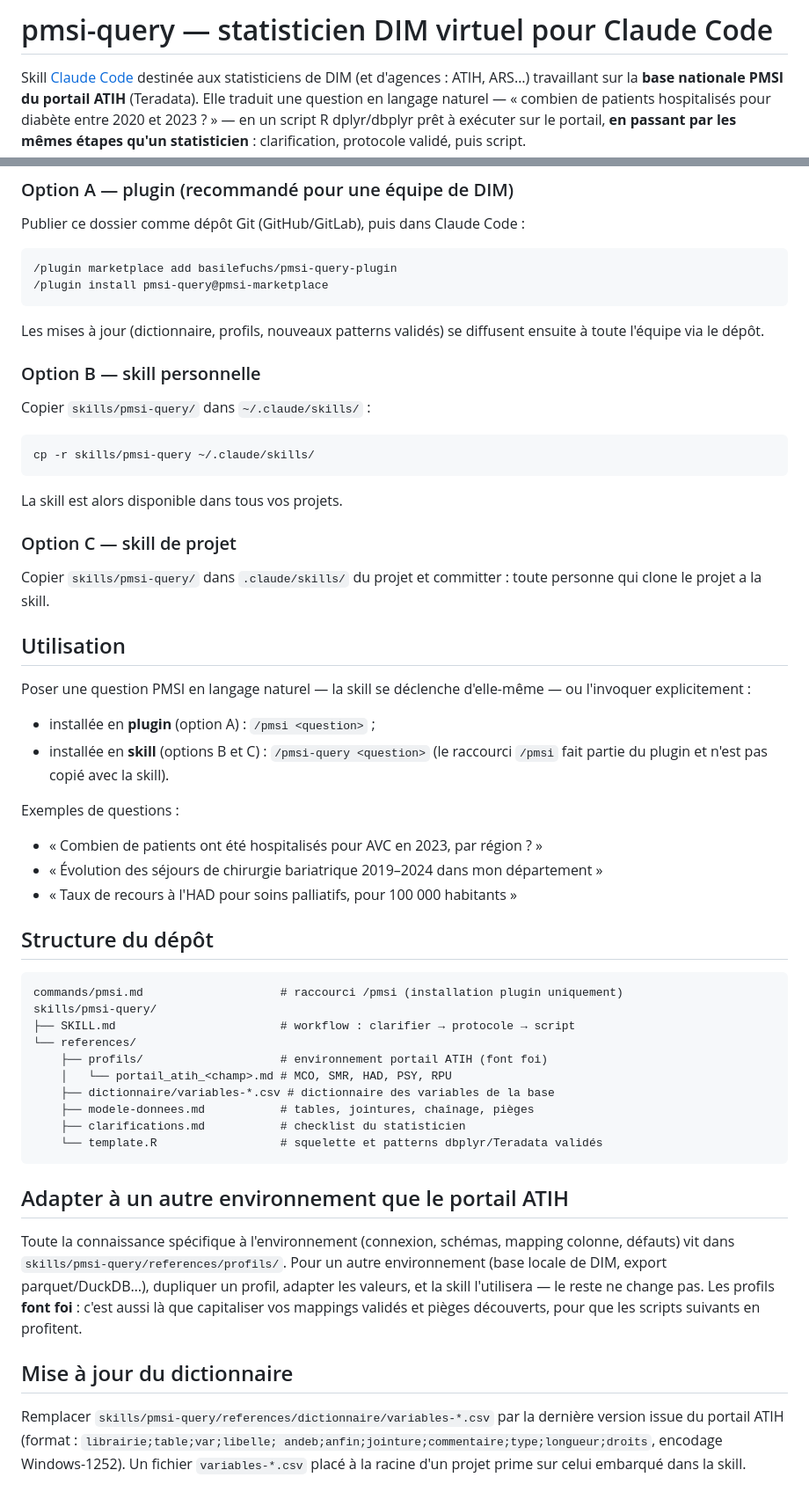
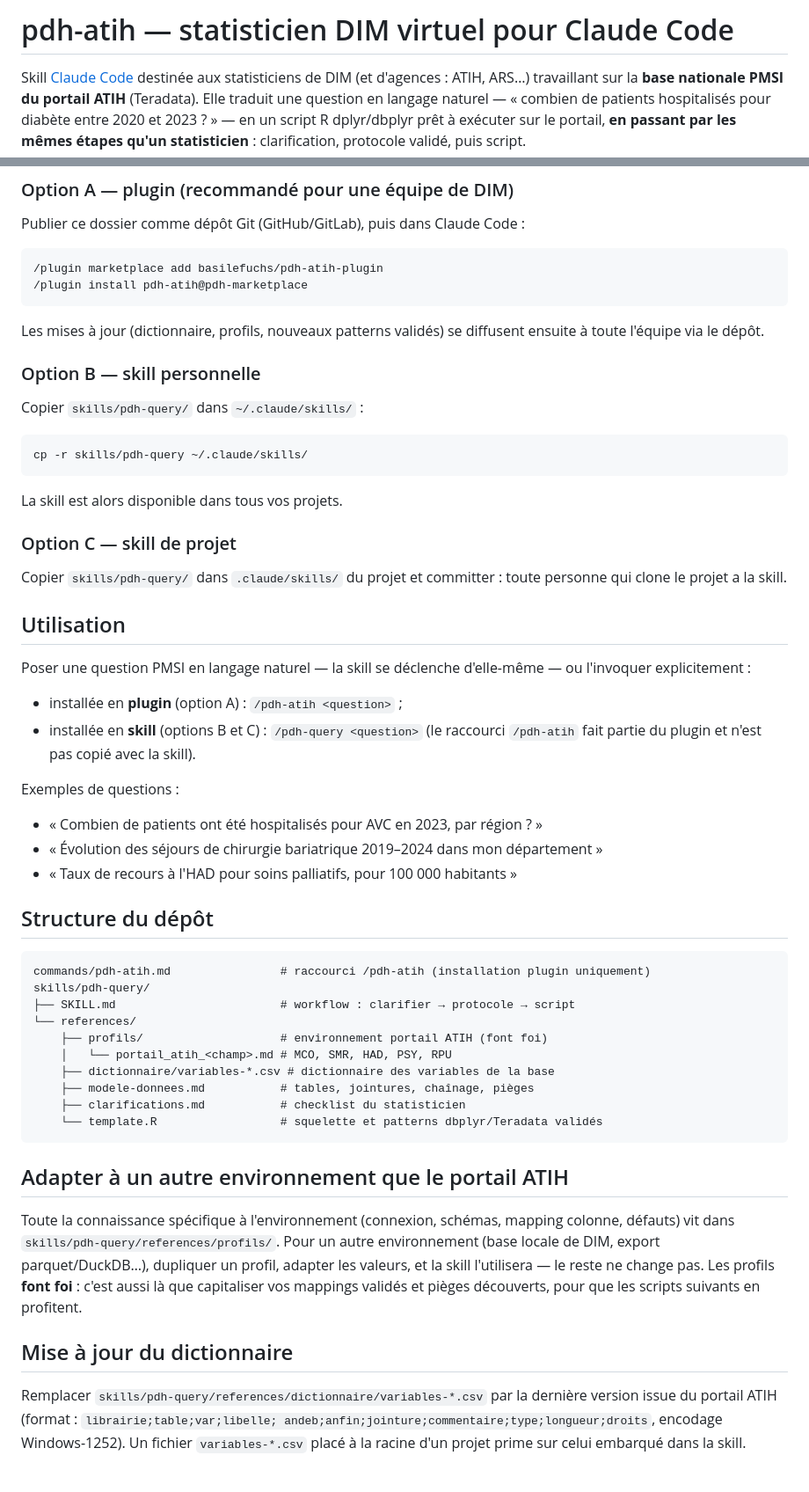
Before and after one commit to basilefuchs/skills, a Markdown page: skills/pdh-query/README.md, 2 parts joined by grey strips. Shown at 88% size. GitHub-like rendering.

Commit message:
Renomme le plugin pmsi-query en pdh-atih et la skill en pdh-query
Distingue l'identité du plugin (pdh-atih, dépôt/marketplace à suivre) de
celle de la skill (pdh-query). Renomme aussi le raccourci /pmsi en
/pdh-atih et le marketplace pmsi-marketplace en pdh-marketplace. Le terme
métier PMSI (majuscules) reste inchangé partout où il désigne le
programme national de santé, pas un identifiant logiciel.

Co-Authored-By: Claude Sonnet 5 <noreply@anthropic.com>

````diff
--- a/skills/pdh-query/README.md
+++ b/skills/pdh-query/README.md
@@ -1,4 +1,4 @@
-# pmsi-query — statisticien DIM virtuel pour Claude Code
+# pdh-atih — statisticien DIM virtuel pour Claude Code
 
 Skill [Claude Code](https://claude.com/claude-code) destinée aux statisticiens de
 DIM (et d'agences : ATIH, ARS…) travaillant sur la **base nationale PMSI du
@@ -68,8 +68,8 @@ validation métier ni le respect du secret statistique sur les sorties.
 Publier ce dossier comme dépôt Git (GitHub/GitLab), puis dans Claude Code :
 
 ```
-/plugin marketplace add basilefuchs/pmsi-query-plugin
-/plugin install pmsi-query@pmsi-marketplace
+/plugin marketplace add basilefuchs/pdh-atih-plugin
+/plugin install pdh-atih@pdh-marketplace
 ```
 
 Les mises à jour (dictionnaire, profils, nouveaux patterns validés) se diffusent
@@ -77,17 +77,17 @@ ensuite à toute l'équipe via le dépôt.
 
 ### Option B — skill personnelle
 
-Copier `skills/pmsi-query/` dans `~/.claude/skills/` :
+Copier `skills/pdh-query/` dans `~/.claude/skills/` :
 
 ```
-cp -r skills/pmsi-query ~/.claude/skills/
+cp -r skills/pdh-query ~/.claude/skills/
 ```
 
 La skill est alors disponible dans tous vos projets.
 
 ### Option C — skill de projet
 
-Copier `skills/pmsi-query/` dans `.claude/skills/` du projet et committer :
+Copier `skills/pdh-query/` dans `.claude/skills/` du projet et committer :
 toute personne qui clone le projet a la skill.
 
 ## Utilisation
@@ -95,9 +95,9 @@ toute personne qui clone le projet a la skill.
 Poser une question PMSI en langage naturel — la skill se déclenche d'elle-même —
 ou l'invoquer explicitement :
 
-- installée en **plugin** (option A) : `/pmsi <question>` ;
-- installée en **skill** (options B et C) : `/pmsi-query <question>`
-  (le raccourci `/pmsi` fait partie du plugin et n'est pas copié avec la skill).
+- installée en **plugin** (option A) : `/pdh-atih <question>` ;
+- installée en **skill** (options B et C) : `/pdh-query <question>`
+  (le raccourci `/pdh-atih` fait partie du plugin et n'est pas copié avec la skill).
 
 Exemples de questions :
 
@@ -108,8 +108,8 @@ Exemples de questions :
 ## Structure du dépôt
 
 ```
-commands/pmsi.md                    # raccourci /pmsi (installation plugin uniquement)
-skills/pmsi-query/
+commands/pdh-atih.md                # raccourci /pdh-atih (installation plugin uniquement)
+skills/pdh-query/
 ├── SKILL.md                        # workflow : clarifier → protocole → script
 └── references/
     ├── profils/                    # environnement portail ATIH (font foi)
@@ -123,7 +123,7 @@ skills/pmsi-query/
 ## Adapter à un autre environnement que le portail ATIH
 
 Toute la connaissance spécifique à l'environnement (connexion, schémas, mapping
-colonne, défauts) vit dans `skills/pmsi-query/references/profils/`. Pour un
+colonne, défauts) vit dans `skills/pdh-query/references/profils/`. Pour un
 autre environnement (base locale de DIM, export parquet/DuckDB…), dupliquer un
 profil, adapter les valeurs, et la skill l'utilisera — le reste ne change pas.
 Les profils **font foi** : c'est aussi là que capitaliser vos mappings validés
@@ -131,7 +131,7 @@ et pièges découverts, pour que les scripts suivants en profitent.
 
 ## Mise à jour du dictionnaire
 
-Remplacer `skills/pmsi-query/references/dictionnaire/variables-*.csv` par la
+Remplacer `skills/pdh-query/references/dictionnaire/variables-*.csv` par la
 dernière version issue du portail ATIH (format : `librairie;table;var;libelle;
 andeb;anfin;jointure;commentaire;type;longueur;droits`, encodage Windows-1252).
 Un fichier `variables-*.csv` placé à la racine d'un projet prime sur celui
````
Also changed, not shown: skills/pdh-query/SKILL.md (+1 -1 lines).
